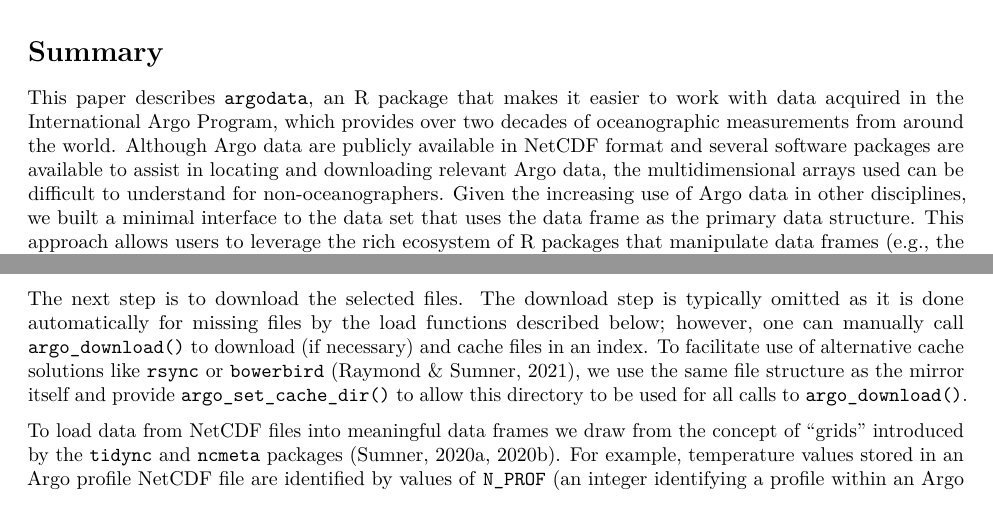
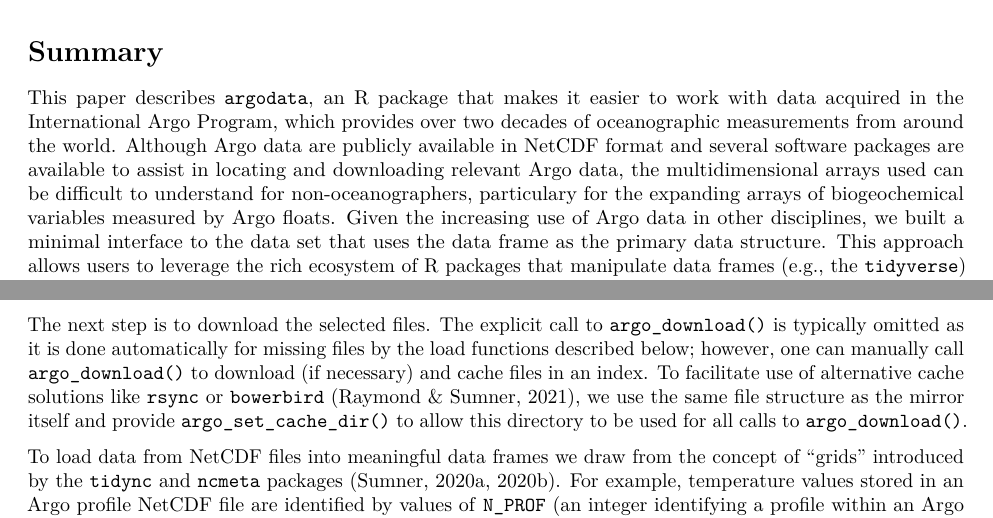
Before and after one commit to ArgoCanada/argodata, an R Markdown document (inst/joss/paper.Rmd): two parts of pages 1 and 3 of 5, joined at a grey line, cut so that both start at the same text. Rendered offline with R 4.5, knitr and Pandoc, then LaTeX, with nearby package versions; drawn as R Markdown's standard PDF in place of the format the file asks for; some code elsewhere in the file could not run offline.

Commit message:
add BGC reference to summary (#44), better wording around `argo_download()` (#45)

````diff
--- a/inst/joss/paper.Rmd
+++ b/inst/joss/paper.Rmd
@@ -62,7 +62,7 @@ knitr::opts_chunk$set(fig.path = "", dev = "ragg_png", dpi = 300)
 
 # Summary
 
-This paper describes ``argodata``, an R package that makes it easier to work with data acquired in the International Argo Program, which provides over two decades of oceanographic measurements from around the world. Although Argo data are publicly available in NetCDF format and several software packages are available to assist in locating and downloading relevant Argo data, the multidimensional arrays used can be difficult to understand for non-oceanographers. Given the increasing use of Argo data in other disciplines, we built a minimal interface to the data set that uses the data frame as the primary data structure. This approach allows users to leverage the rich ecosystem of R packages that manipulate data frames (e.g., the ``tidyverse``) and associated instructional resources.
+This paper describes ``argodata``, an R package that makes it easier to work with data acquired in the International Argo Program, which provides over two decades of oceanographic measurements from around the world. Although Argo data are publicly available in NetCDF format and several software packages are available to assist in locating and downloading relevant Argo data, the multidimensional arrays used can be difficult to understand for non-oceanographers, particulary for the expanding arrays of biogeochemical variables measured by Argo floats. Given the increasing use of Argo data in other disciplines, we built a minimal interface to the data set that uses the data frame as the primary data structure. This approach allows users to leverage the rich ecosystem of R packages that manipulate data frames (e.g., the ``tidyverse``) and associated instructional resources.
 
 # Introduction
 
@@ -111,7 +111,7 @@ prof_gulf_stream_2020 <- prof %>%
   argo_filter_data_mode("delayed")
 ```
 
-The next step is to download the selected files. The download step is typically omitted as it is done automatically for missing files by the load functions described below; however, one can manually call `argo_download()` to download (if necessary) and cache files in an index. To facilitate use of alternative cache solutions like `rsync` or ``bowerbird`` [@r-bowerbird], we use the same file structure as the mirror itself and provide `argo_set_cache_dir()` to allow this directory to be used for all calls to `argo_download()`.
+The next step is to download the selected files. The explicit call to `argo_download()` is typically omitted as it is done automatically for missing files by the load functions described below; however, one can manually call `argo_download()` to download (if necessary) and cache files in an index. To facilitate use of alternative cache solutions like `rsync` or ``bowerbird`` [@r-bowerbird], we use the same file structure as the mirror itself and provide `argo_set_cache_dir()` to allow this directory to be used for all calls to `argo_download()`.
 
 To load data from NetCDF files into meaningful data frames we draw from the concept of "grids" introduced by the ``tidync`` and ``ncmeta`` packages [@r-ncmeta; @r-tidync]. For example, temperature values stored in an Argo profile NetCDF file are identified by values of `N_PROF` (an integer identifying a profile within an Argo NetCDF file) and `N_LEVEL` (an integer identifying a sampling level within a profile). Temperature values can be represented by a matrix with one row per `N_LEVELS` and one column per `N_PROF` or by a data frame with variables `N_PROF`, `N_LEVELS`, and `TEMP`. Any other variables that share the dimensions of the temperature variable can be added as additional columns in the data frame. After looping through each file in a complete copy of the Argo data set, we identified 19 grids among four Argo NetCDF file formats (profile, trajectory, metadata, and technical information) [@argo-user-manual]. The most commonly-used grid is the levels grid for Argo profile files:
 
````
